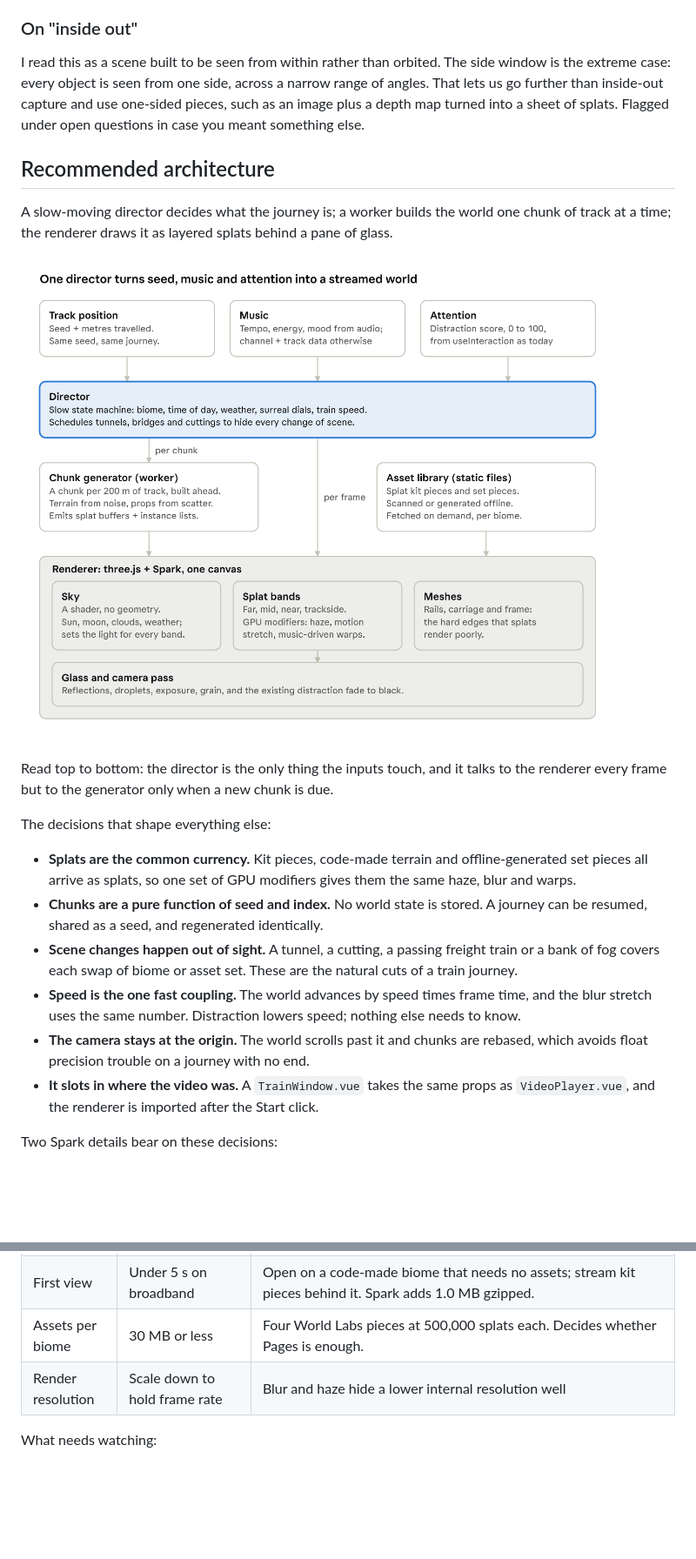
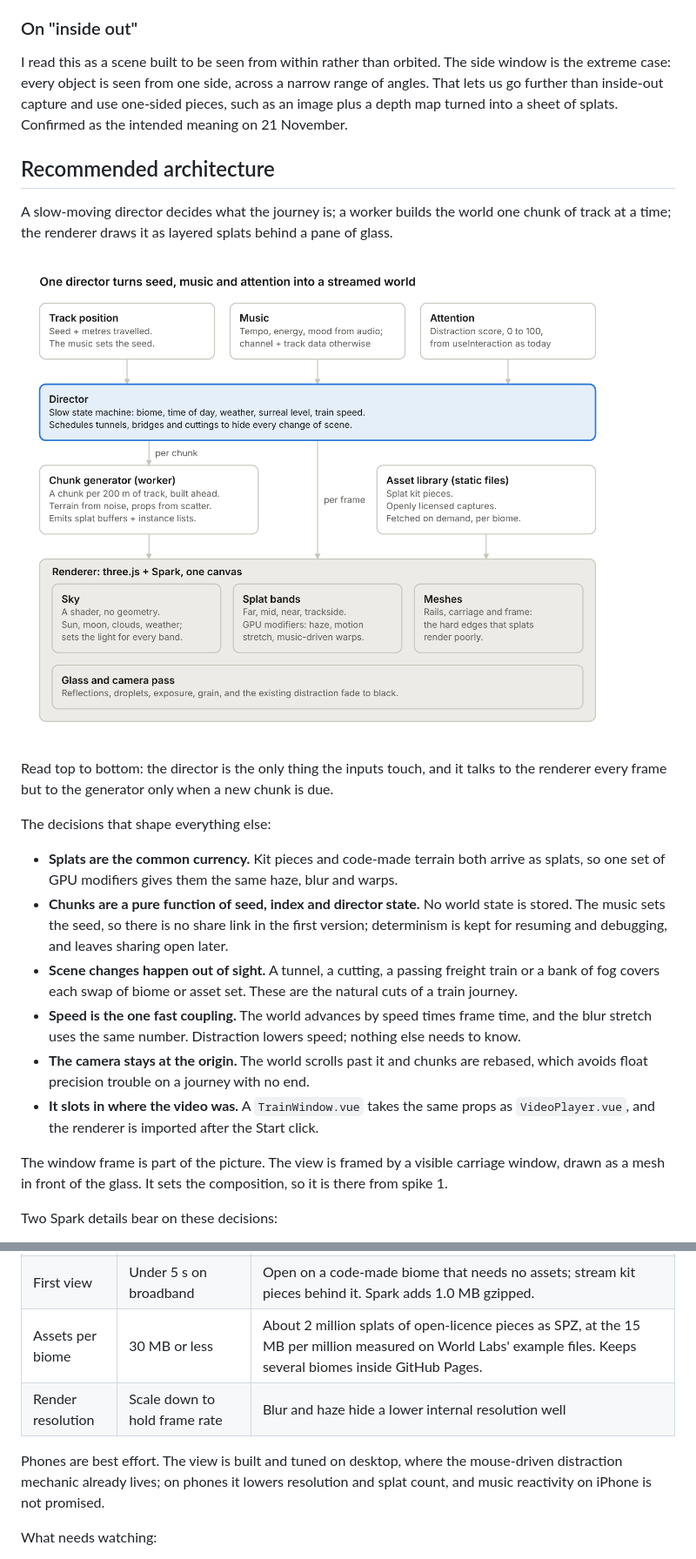
Before and after one commit to Ananym/soma-rail, a Markdown page: docs/procedural-train-window.md, 2 parts joined by grey strips. Shown at 87% size. Drawn GitHub-style; pictures changed too: docs/procedural-train-window-architecture.png; blank space fills up the shorter version.

```diff
--- a/docs/procedural-train-window.md
+++ b/docs/procedural-train-window.md
@@ -127,7 +129,7 @@ How the blur is actually done differs from the first draft, which proposed a dyn
 
 ### On "inside out"
 
-I read this as a scene built to be seen from within rather than orbited. The side window is the extreme case: every object is seen from one side, across a narrow range of angles. That lets us go further than inside-out capture and use one-sided pieces, such as an image plus a depth map turned into a sheet of splats. Flagged under open questions in case you meant something else.
+I read this as a scene built to be seen from within rather than orbited. The side window is the extreme case: every object is seen from one side, across a narrow range of angles. That lets us go further than inside-out capture and use one-sided pieces, such as an image plus a depth map turned into a sheet of splats. Confirmed as the intended meaning on 21 November.
 
 ## Recommended architecture
 
@@ -139,12 +141,14 @@ Read top to bottom: the director is the only thing the inputs touch, and it talk
 
 The decisions that shape everything else:
 
-- **Splats are the common currency.** Kit pieces, code-made terrain and offline-generated set pieces all arrive as splats, so one set of GPU modifiers gives them the same haze, blur and warps.
-- **Chunks are a pure function of seed and index.** No world state is stored. A journey can be resumed, shared as a seed, and regenerated identically.
+- **Splats are the common currency.** Kit pieces and code-made terrain both arrive as splats, so one set of GPU modifiers gives them the same haze, blur and warps.
+- **Chunks are a pure function of seed, index and director state.** No world state is stored. The music sets the seed, so there is no share link in the first version; determinism is kept for resuming and debugging, and leaves sharing open later.
 - **Scene changes happen out of sight.** A tunnel, a cutting, a passing freight train or a bank of fog covers each swap of biome or asset set. These are the natural cuts of a train journey.
 - **Speed is the one fast coupling.** The world advances by speed times frame time, and the blur stretch uses the same number. Distraction lowers speed; nothing else needs to know.
 - **The camera stays at the origin.** The world scrolls past it and chunks are rebased, which avoids float precision trouble on a journey with no end.
 - **It slots in where the video was.** A `TrainWindow.vue` takes the same props as `VideoPlayer.vue`, and the renderer is imported after the Start click.
+
+The window frame is part of the picture. The view is framed by a visible carriage window, drawn as a mesh in front of the glass. It sets the composition, so it is there from spike 1.
 
 Two Spark details bear on these decisions:
 
@@ -243,8 +247,10 @@ WebGPU coverage is still uneven:
 | Splats in view | 1.5 million desktop, 750 thousand phones | My starting point. Spark's own defaults are 2.5 million desktop, 1.5 million iOS and 1 million Android, but our splats are all regenerated every frame, which Spark says becomes a bottleneck near 1 million on some systems. Spike 1 measures it. |
 | Chunk build time | Under 50 ms in the worker | A 200 m chunk is needed every 7 s at 100 km/h. The test built 150,000 splats in 68 ms on the main thread. |
 | First view | Under 5 s on broadband | Open on a code-made biome that needs no assets; stream kit pieces behind it. Spark adds 1.0 MB gzipped. |
-| Assets per biome | 30 MB or less | Four World Labs pieces at 500,000 splats each. Decides whether Pages is enough. |
+| Assets per biome | 30 MB or less | About 2 million splats of open-licence pieces as SPZ, at the 15 MB per million measured on World Labs' example files. Keeps several biomes inside GitHub Pages. |
 | Render resolution | Scale down to hold frame rate | Blur and haze hide a lower internal resolution well |
+
+Phones are best effort. The view is built and tuned on desktop, where the mouse-driven distraction mechanic already lives; on phones it lowers resolution and splat count, and music reactivity on iPhone is not promised.
 
 What needs watching:
 
```
Also changed, not shown: other parts of docs/procedural-train-window.md (+27 -21 lines).
